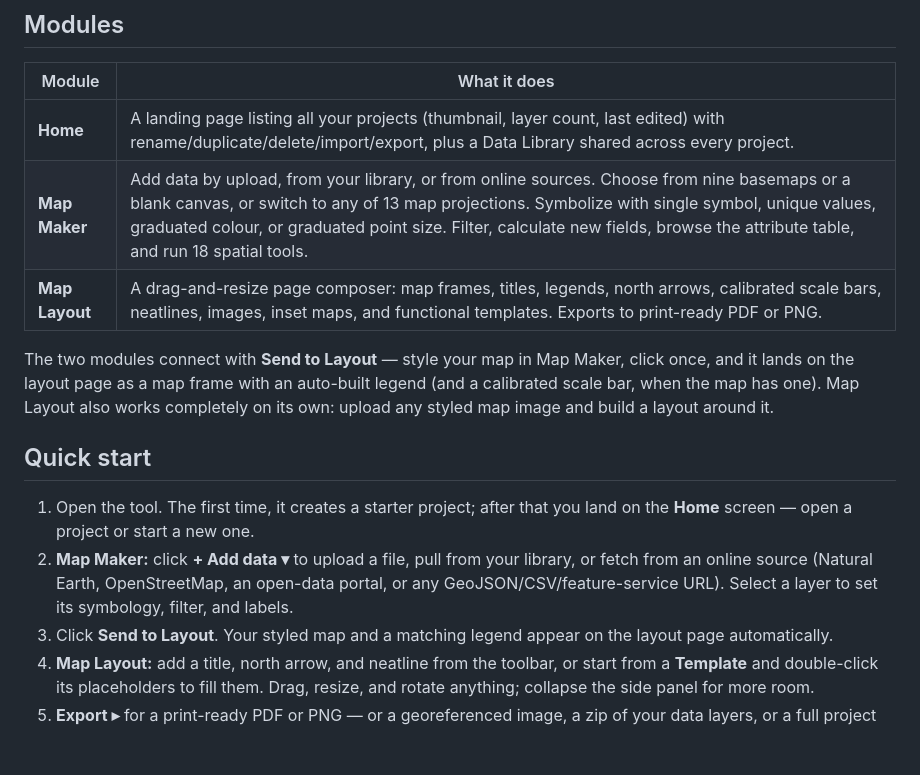
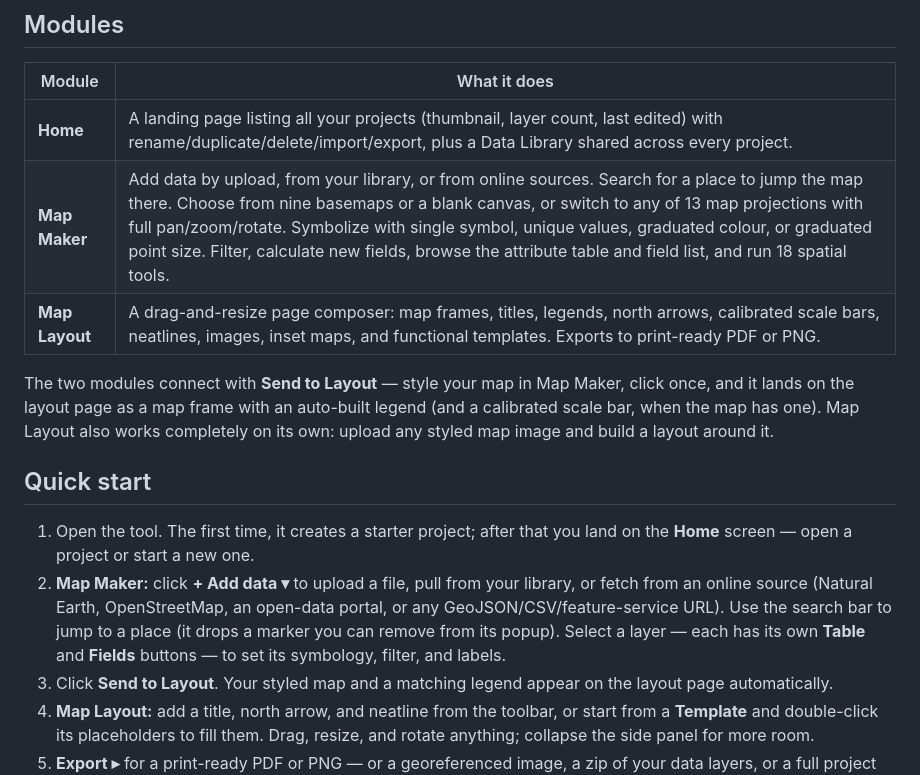
Before and after one commit to JCinnamon/carto-studio, a Markdown page: README.md, the part around one of its changes. Rendered like a GitHub page; blank space fills up the shorter version.

```diff
--- a/README.md
+++ b/README.md
@@ -13,7 +13,7 @@ Carto Studio pairs a GIS-style map builder with a print-layout composer. Bring i
 | Module | What it does |
 |---|---|
 | **Home** | A landing page listing all your projects (thumbnail, layer count, last edited) with rename/duplicate/delete/import/export, plus a Data Library shared across every project. |
-| **Map Maker** | Add data by upload, from your library, or from online sources. Choose from nine basemaps or a blank canvas, or switch to any of 13 map projections. Symbolize with single symbol, unique values, graduated colour, or graduated point size. Filter, calculate new fields, browse the attribute table, and run 18 spatial tools. |
+| **Map Maker** | Add data by upload, from your library, or from online sources. Search for a place to jump the map there. Choose from nine basemaps or a blank canvas, or switch to any of 13 map projections with full pan/zoom/rotate. Symbolize with single symbol, unique values, graduated colour, or graduated point size. Filter, calculate new fields, browse the attribute table and field list, and run 18 spatial tools. |
 | **Map Layout** | A drag-and-resize page composer: map frames, titles, legends, north arrows, calibrated scale bars, neatlines, images, inset maps, and functional templates. Exports to print-ready PDF or PNG. |
 
 The two modules connect with **Send to Layout** — style your map in Map Maker, click once, and it lands on the layout page as a map frame with an auto-built legend (and a calibrated scale bar, when the map has one). Map Layout also works completely on its own: upload any styled map image and build a layout around it.
@@ -21,7 +21,7 @@ The two modules connect with **Send to Layout** — style your map in Map Maker,
 ## Quick start
 
 1. Open the tool. The first time, it creates a starter project; after that you land on the **Home** screen — open a project or start a new one.
-2. **Map Maker:** click **+ Add data ▾** to upload a file, pull from your library, or fetch from an online source (Natural Earth, OpenStreetMap, an open-data portal, or any GeoJSON/CSV/feature-service URL). Select a layer to set its symbology, filter, and labels.
+2. **Map Maker:** click **+ Add data ▾** to upload a file, pull from your library, or fetch from an online source (Natural Earth, OpenStreetMap, an open-data portal, or any GeoJSON/CSV/feature-service URL). Use the search bar to jump to a place (it drops a marker you can remove from its popup). Select a layer — each has its own **Table** and **Fields** buttons — to set its symbology, filter, and labels.
 3. Click **Send to Layout**. Your styled map and a matching legend appear on the layout page automatically.
 4. **Map Layout:** add a title, north arrow, and neatline from the toolbar, or start from a **Template** and double-click its placeholders to fill them. Drag, resize, and rotate anything; collapse the side panel for more room.
 5. **Export ▸** for a print-ready PDF or PNG — or a georeferenced image, a zip of your data layers, or a full project archive.
```
Also changed, not shown: other parts of README.md (+33 -7 lines).
